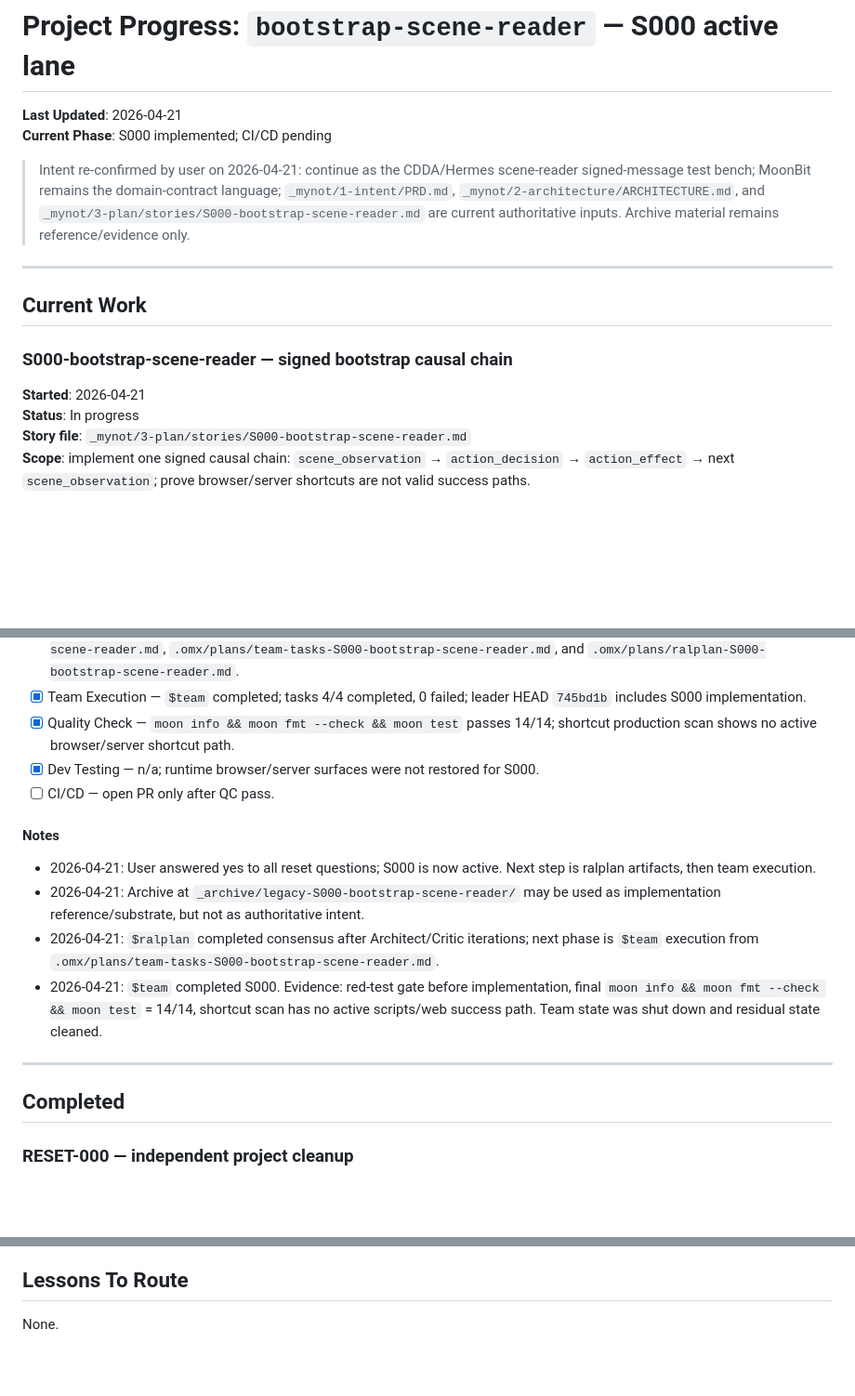
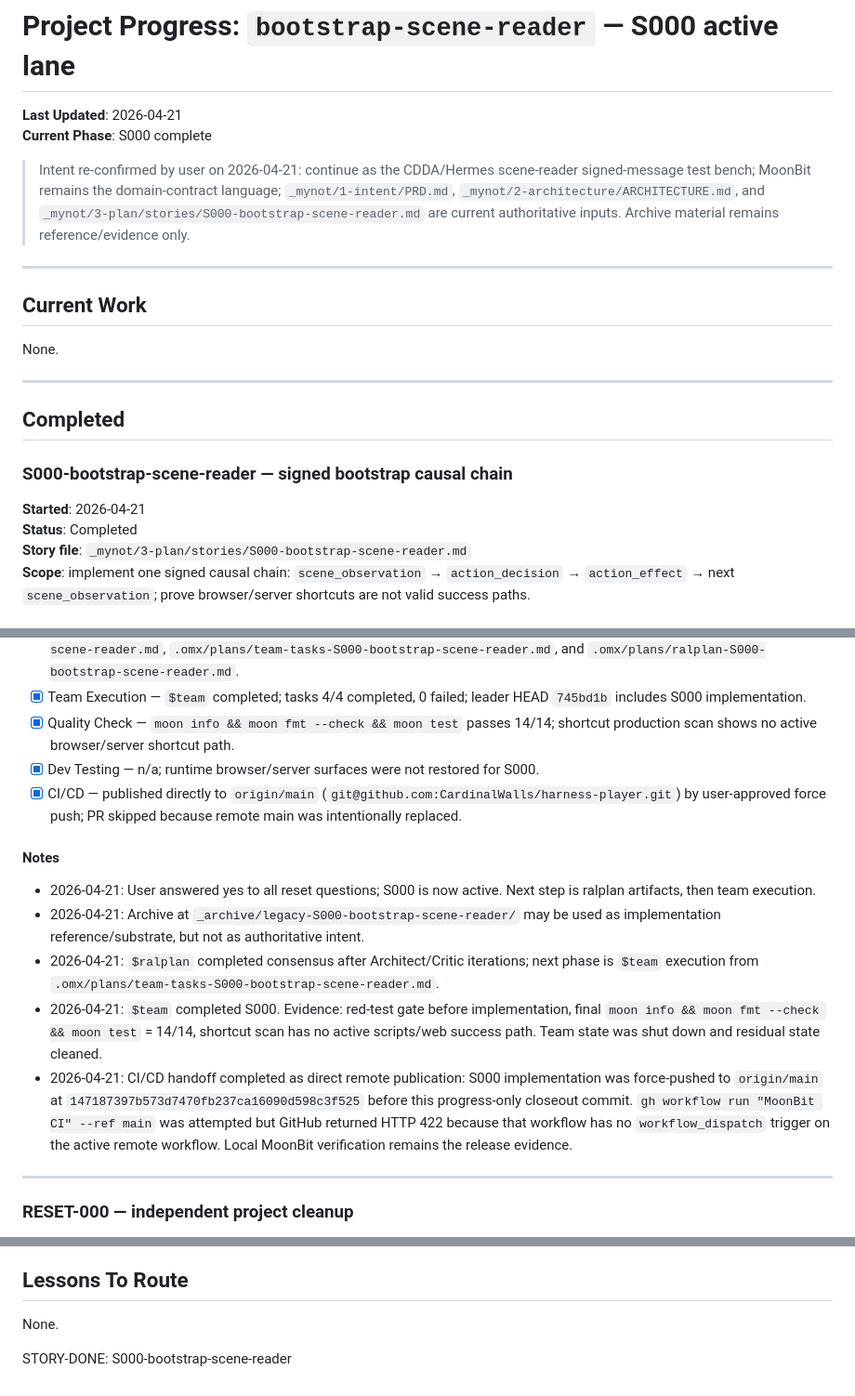
Before and after one commit to CardinalWalls/harness-player, a Markdown page: PROGRESS.md, 3 parts joined by grey strips. Shown at 93% size. Rendered like a GitHub page; blank space fills up the shorter version.

Commit message:
Close S000 after direct remote publication
The S000 implementation was already force-pushed to the harness-player remote with user approval. Progress now records the direct-publication CI/CD handoff, moves S000 to Completed, and leaves Current Work empty so the next pipeline step can start from a clean state.

Constraint: Remote main was intentionally replaced instead of opening a PR

Confidence: high

Scope-risk: narrow

Tested: cd moonbit/cdda_native_contract && moon info && moon fmt --check && moon test

Not-tested: GitHub Actions dispatch; workflow returned HTTP 422 because it lacks workflow_dispatch

```diff
--- a/PROGRESS.md
+++ b/PROGRESS.md
@@ -1,7 +1,7 @@
 # Project Progress: `bootstrap-scene-reader` — S000 active lane
 
 **Last Updated**: 2026-04-21
-**Current Phase**: S000 implemented; CI/CD pending
+**Current Phase**: S000 complete
 
 > Intent re-confirmed by user on 2026-04-21: continue as the CDDA/Hermes scene-reader signed-message test bench; MoonBit remains the domain-contract language; `_mynot/1-intent/PRD.md`, `_mynot/2-architecture/ARCHITECTURE.md`, and `_mynot/3-plan/stories/S000-bootstrap-scene-reader.md` are current authoritative inputs. Archive material remains reference/evidence only.
 
@@ -9,10 +9,16 @@
 
 ## Current Work
 
+None.
+
+---
+
+## Completed
+
 ### S000-bootstrap-scene-reader — signed bootstrap causal chain
 
 **Started**: 2026-04-21
-**Status**: In progress
+**Status**: Completed
 **Story file**: `_mynot/3-plan/stories/S000-bootstrap-scene-reader.md`
 **Scope**: implement one signed causal chain: `scene_observation` → `action_decision` → `action_effect` → next `scene_observation`; prove browser/server shortcuts are not valid success paths.
 
@@ -25,7 +31,7 @@
 - [x] Team Execution — `$team` completed; tasks 4/4 completed, 0 failed; leader HEAD `745bd1b` includes S000 implementation.
 - [x] Quality Check — `moon info && moon fmt --check && moon test` passes 14/14; shortcut production scan shows no active browser/server shortcut path.
 - [x] Dev Testing — n/a; runtime browser/server surfaces were not restored for S000.
-- [ ] CI/CD — open PR only after QC pass.
+- [x] CI/CD — published directly to `origin/main` (`git@github.com:CardinalWalls/harness-player.git`) by user-approved force push; PR skipped because remote main was intentionally replaced.
 
 #### Notes
 
@@ -33,10 +39,9 @@
 - 2026-04-21: Archive at `_archive/legacy-S000-bootstrap-scene-reader/` may be used as implementation reference/substrate, but not as authoritative intent.
 - 2026-04-21: `$ralplan` completed consensus after Architect/Critic iterations; next phase is `$team` execution from `.omx/plans/team-tasks-S000-bootstrap-scene-reader.md`.
 - 2026-04-21: `$team` completed S000. Evidence: red-test gate before implementation, final `moon info && moon fmt --check && moon test` = 14/14, shortcut scan has no active scripts/web success path. Team state was shut down and residual state cleaned.
+- 2026-04-21: CI/CD handoff completed as direct remote publication: S000 implementation was force-pushed to `origin/main` at `147187397b573d7470fb237ca16090d598c3f525` before this progress-only closeout commit. `gh workflow run "MoonBit CI" --ref main` was attempted but GitHub returned HTTP 422 because that workflow has no `workflow_dispatch` trigger on the active remote workflow. Local MoonBit verification remains the release evidence.
 
 ---
-
-## Completed
 
 ### RESET-000 — independent project cleanup
 
@@ -71,3 +76,5 @@ None.
 ## Lessons To Route
 
 None.
+
+STORY-DONE: S000-bootstrap-scene-reader
```
